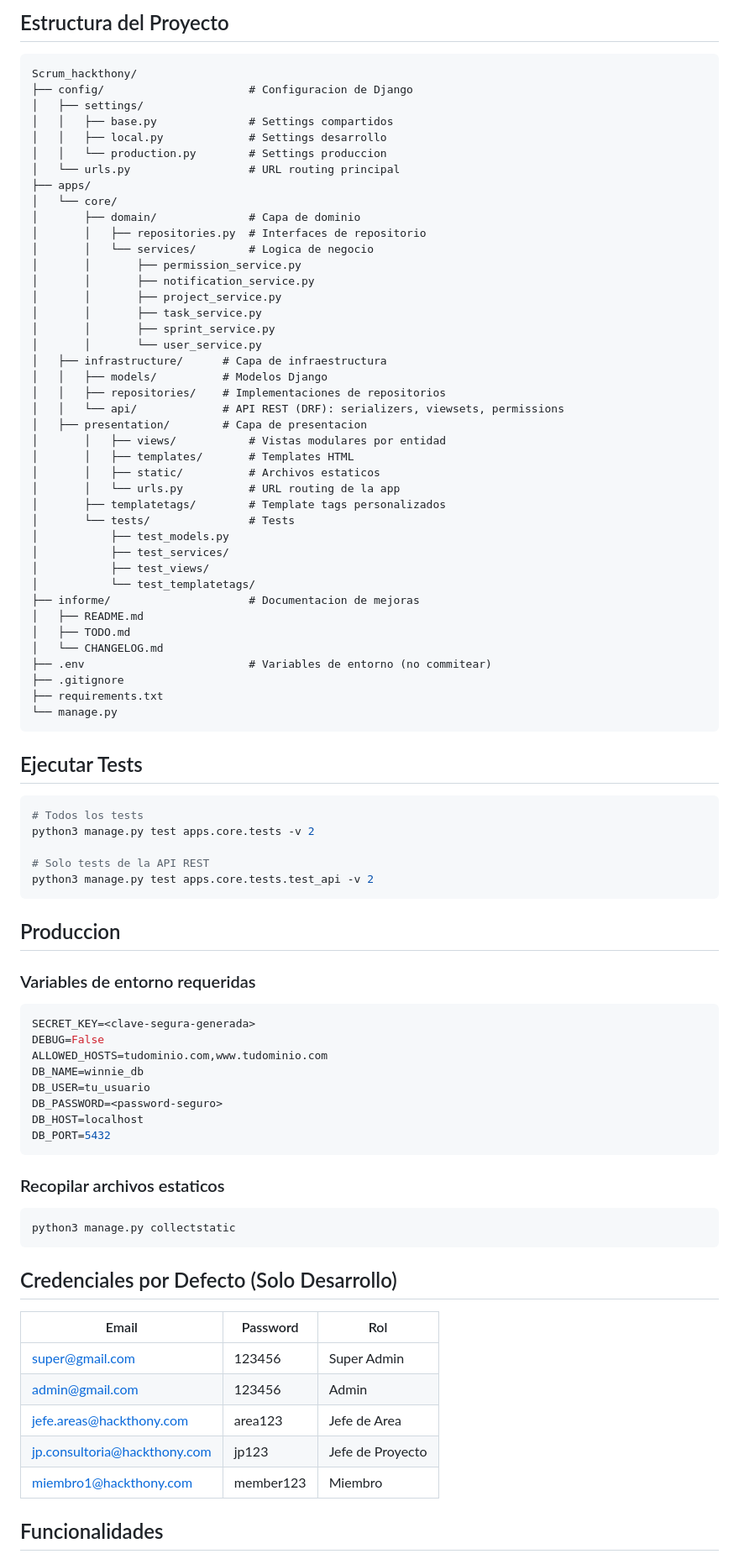
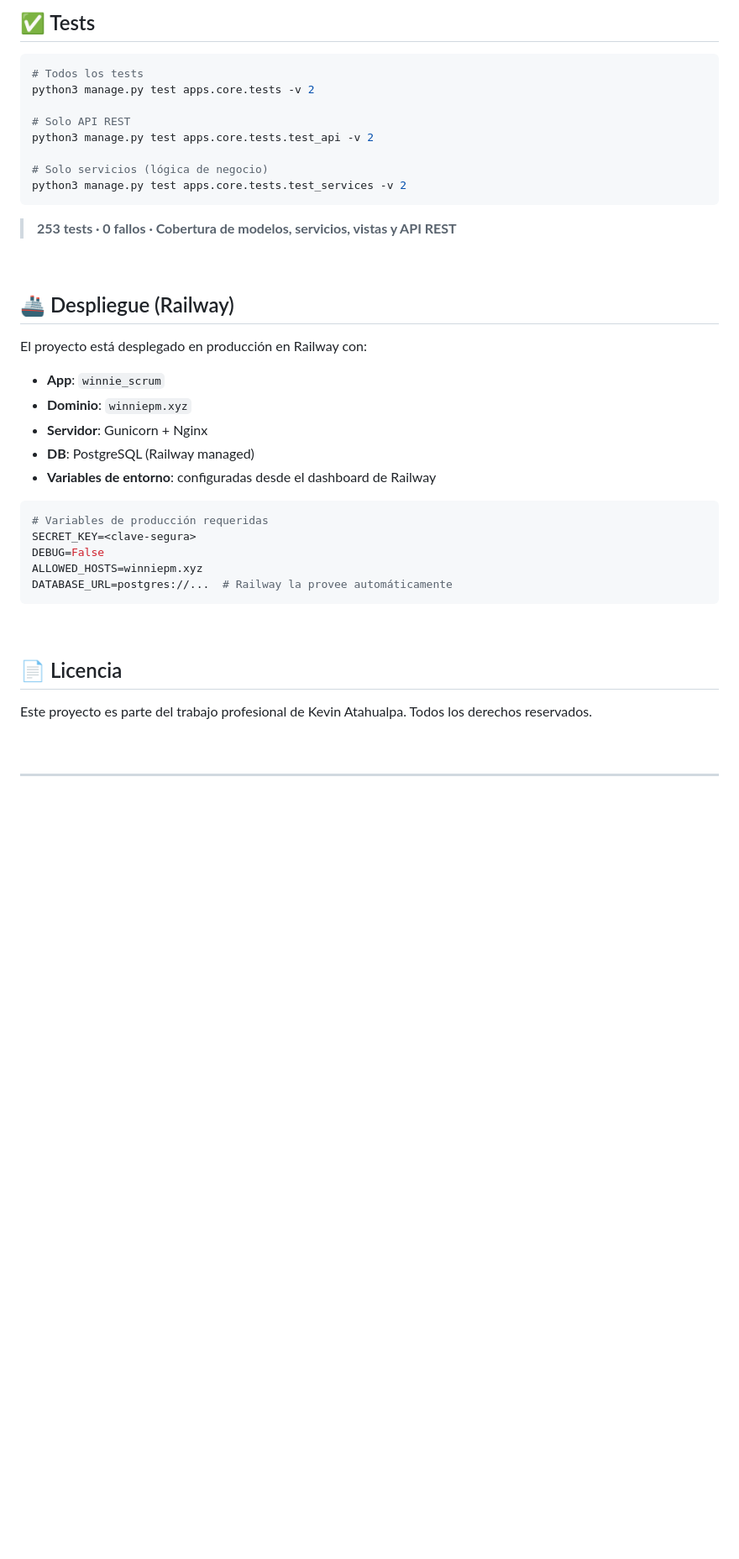
Before and after one commit to kevinatahualpa/winnie_scrum, a Markdown page: README.md, the part around one of its changes. Shown at 84% size. Rendered like a GitHub page; blank space fills up the shorter version.

Commit message:
docs: README profesional con badges, funcionalidades, arquitectura, API y quick start

````diff
--- a/README.md
+++ b/README.md
@@ -115,89 +239,45 @@ Acceder a: `http://127.0.0.1:8000/`
-## Estructura del Proyecto
-
-```
-Scrum_hackthony/
-├── config/                      # Configuracion de Django
-│   ├── settings/
-│   │   ├── base.py              # Settings compartidos
-│   │   ├── local.py             # Settings desarrollo
-│   │   └── production.py        # Settings produccion
-│   └── urls.py                  # URL routing principal
-├── apps/
-│   └── core/
-│       ├── domain/              # Capa de dominio
-│       │   ├── repositories.py  # Interfaces de repositorio
-│       │   └── services/        # Logica de negocio
-│       │       ├── permission_service.py
-│       │       ├── notification_service.py
-│       │       ├── project_service.py
-│       │       ├── task_service.py
-│       │       ├── sprint_service.py
-│       │       └── user_service.py
-│   ├── infrastructure/      # Capa de infraestructura
-│   │   ├── models/          # Modelos Django
-│   │   ├── repositories/    # Implementaciones de repositorios
-│   │   └── api/             # API REST (DRF): serializers, viewsets, permissions
-│   ├── presentation/        # Capa de presentacion
-│       │   ├── views/           # Vistas modulares por entidad
-│       │   ├── templates/       # Templates HTML
-│       │   ├── static/          # Archivos estaticos
-│       │   └── urls.py          # URL routing de la app
-│       ├── templatetags/        # Template tags personalizados
-│       └── tests/               # Tests
-│           ├── test_models.py
-│           ├── test_services/
-│           ├── test_views/
-│           └── test_templatetags/
-├── informe/                     # Documentacion de mejoras
-│   ├── README.md
-│   ├── TODO.md
-│   └── CHANGELOG.md
-├── .env                         # Variables de entorno (no commitear)
-├── .gitignore
-├── requirements.txt
-└── manage.py
-```
-
-## Ejecutar Tests
+## ✅ Tests
 
 ```bash
 # Todos los tests
 python3 manage.py test apps.core.tests -v 2
 
-# Solo tests de la API REST
+# Solo API REST
 python3 manage.py test apps.core.tests.test_api -v 2
+
+# Solo servicios (lógica de negocio)
+python3 manage.py test apps.core.tests.test_services -v 2
 ```
 
-## Produccion
+> **253 tests · 0 fallos · Cobertura de modelos, servicios, vistas y API REST**
 
-### Variables de entorno requeridas
+<br>
 
-```env
-SECRET_KEY=<clave-segura-generada>
+## 🚢 Despliegue (Railway)
+
+El proyecto está desplegado en producción en Railway con:
+
+- **App**: `winnie_scrum`
+- **Dominio**: `winniepm.xyz`
+- **Servidor**: Gunicorn + Nginx
+- **DB**: PostgreSQL (Railway managed)
+- **Variables de entorno**: configuradas desde el dashboard de Railway
+
+```bash
+# Variables de producción requeridas
+SECRET_KEY=<clave-segura>
 DEBUG=False
-ALLOWED_HOSTS=tudominio.com,www.tudominio.com
-DB_NAME=winnie_db
-DB_USER=tu_usuario
-DB_PASSWORD=<password-seguro>
-DB_HOST=localhost
-DB_PORT=5432
+ALLOWED_HOSTS=winniepm.xyz
+DATABASE_URL=postgres://...  # Railway la provee automáticamente
 ```
 
-### Recopilar archivos estaticos
+<br>
 
-```bash
-python3 manage.py collectstatic
-```
+## 📄 Licencia
 
-## Credenciales por Defecto (Solo Desarrollo)
+Este proyecto es parte del trabajo profesional de Kevin Atahualpa. Todos los derechos reservados.
 
-| Email | Password | Rol |
-|---|---|---|
-| super@gmail.com | 123456 | Super Admin |
-| admin@gmail.com | 123456 | Admin |
-| jefe.areas@hackthony.com | area123 | Jefe de Area |
-| jp.consultoria@hackthony.com | jp123 | Jefe de Proyecto |
-| miembro1@hackthony.com | member123 | Miembro |
+<br>
 
-## Funcionalidades
+---
 
````
Also changed, not shown: other parts of README.md (+224 -109 lines).
